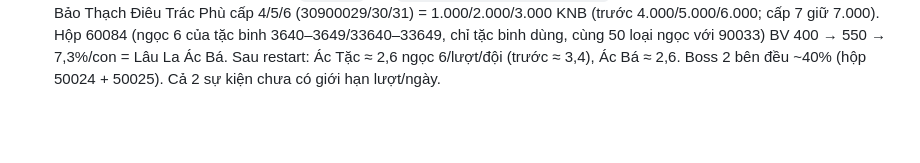
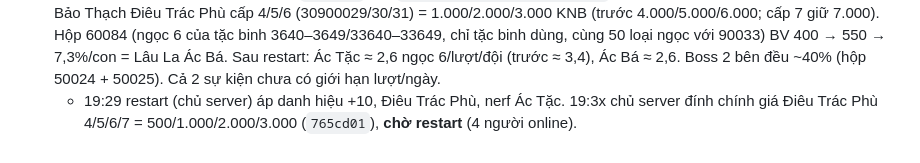
Before and after one commit to nguyendangkhoa150899-boop/tlbbnetco4, a Markdown page: docs/TRANG-THAI.md, the part around the change. GitHub-like rendering; blank space fills up the shorter version.

```diff
--- a/docs/TRANG-THAI.md
+++ b/docs/TRANG-THAI.md
@@ -878,3 +878,4 @@ Chủ server duyệt từng mục. Lua có hiệu lực ngay; bảng rơi cần
   - 17:35: cấp bù túi Ác Bá lần 17:25 (ghi tay 1 dòng `tuiboss.log`: `<unix>	bu0410	3677	1010100017,1010100018,1010100019,`; GUID lấy từ Audit `0X3C34E73x` = hex GUID) → bot tạo 3 túi. `tuiboss.log` trước đó chưa tồn tại = chưa boss nào ghi túi từ lúc xóa sạch. 17:40: Việt hóa `eTouximenpai_NPC_tangmen.lua` (Đường Môn 35 câu, chép bản Mộ Dung cùng vị trí, `b57e481`) + danh hiệu Ác Bá Cái Bang. Còn: vài tên đồ Võ hồn/Long Văn trong danh mục bot dính tên Trung phía sau.
   - 18:3x: **túi đồ boss → Rương Ích Kỷ** (bialk `07e4031`, tag `truoc-tuiboss-ruong-04-10`): bấm Nhận túi trên web thì món bỏ vào `ichKy.items` (giữ vĩnh viễn, không giới hạn), người chơi tự rút vào game qua rương (`ichKyClaim`, cần online, công tắc chung `shop`); KNB + lượt quay vẫn cộng web. Đã xác nhận game TỰ ghi túi Ác Bá môn phái lúc 17:41 (bot "+3 túi mới") → hook TB_GhiId chạy.
 - **04/10 ~19h - Kệ 153 + nerf Ác Tặc** (`2b5571f`, tag `truoc-dieutrac-actac-04-10`, **cần restart**, chưa restart vì đông người). Bảo Thạch Điêu Trác Phù cấp 4/5/6 (30900029/30/31) = 1.000/2.000/3.000 KNB (trước 4.000/5.000/6.000; cấp 7 giữ 7.000). Hộp 60084 (ngọc 6 của tặc binh 3640–3649/33640–33649, chỉ tặc binh dùng, cùng 50 loại ngọc với 90033) BV 400 → 550 → 7,3%/con = Lâu La Ác Bá. Sau restart: Ác Tặc ≈ 2,6 ngọc 6/lượt/đội (trước ≈ 3,4), Ác Bá ≈ 2,6. Boss 2 bên đều ~40% (hộp 50024 + 50025). Cả 2 sự kiện chưa có giới hạn lượt/ngày.
+  - 19:29 restart (chủ server) áp danh hiệu +10, Điêu Trác Phù, nerf Ác Tặc. 19:3x chủ server đính chính giá Điêu Trác Phù 4/5/6/7 = 500/1.000/2.000/3.000 (`765cd01`), **chờ restart** (4 người online).
```
Also changed, not shown: docs/SHOP-TRONG-GAME.md (+1 -1 lines).
